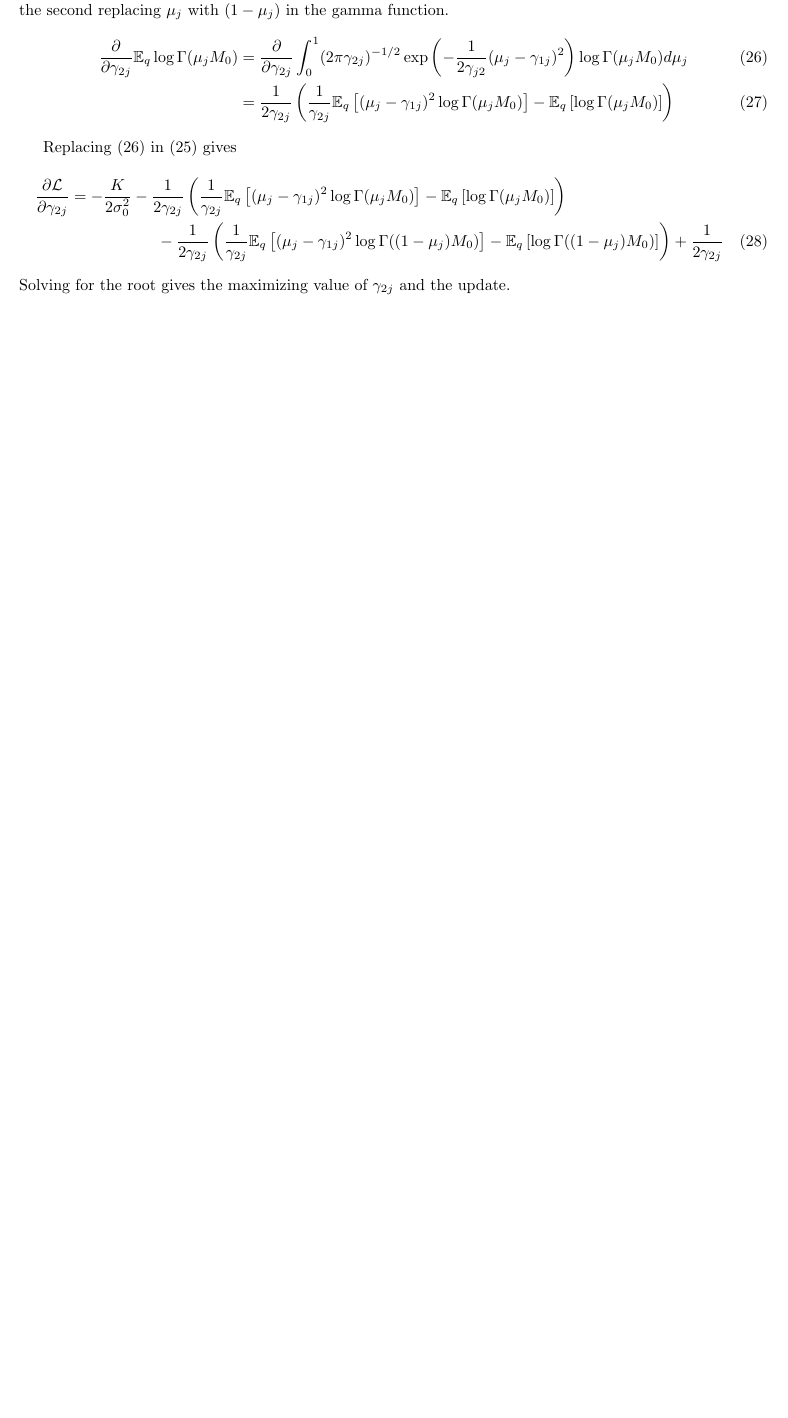
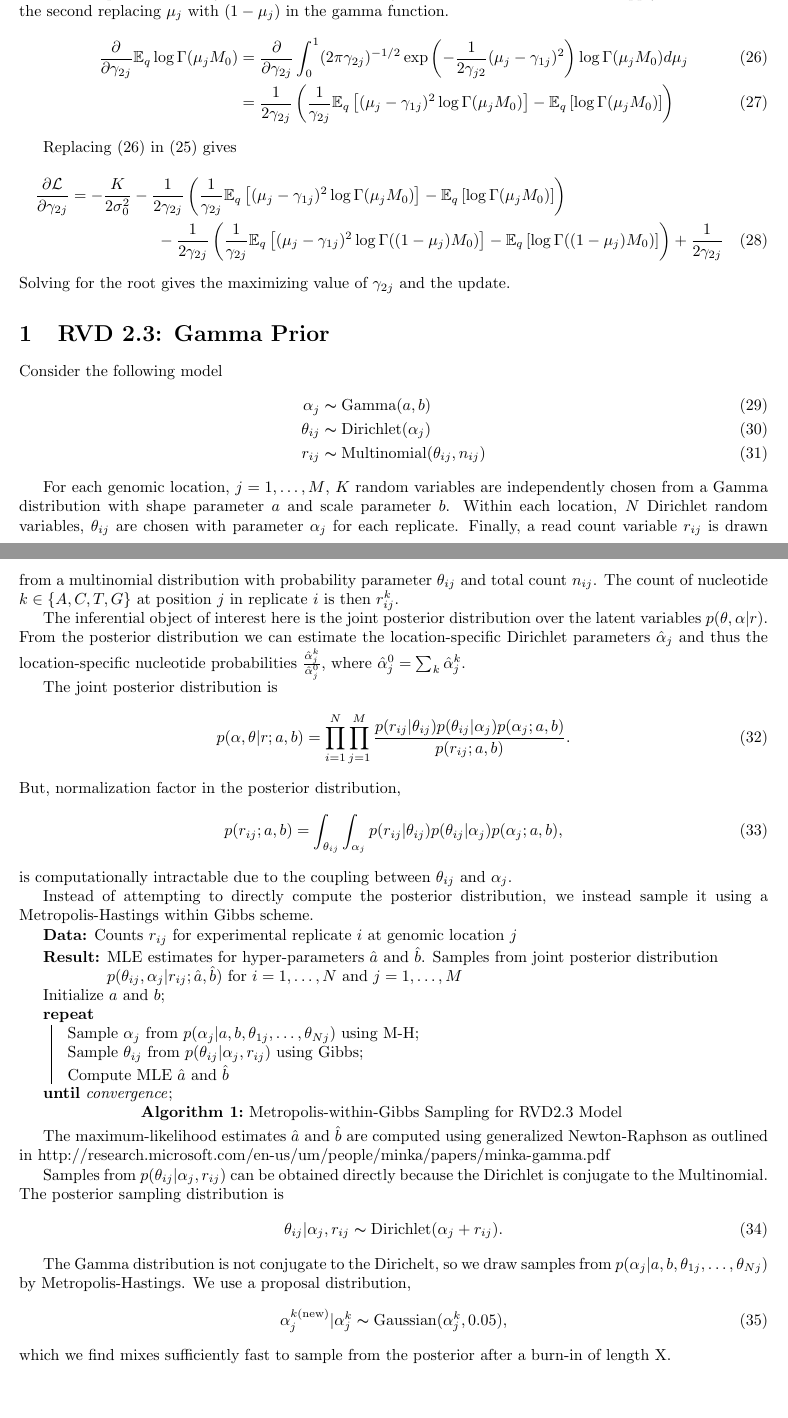
Before and after one commit to fzhangcode/rvd, a LaTeX document (notes.tex): part of page 4 of 4 before the commit and two parts of pages 4 and 5 of 5 after it, the two joined at a grey line, cut so that both start at the same text, the shorter picture padded with empty space. Compiled offline with pdfLaTeX.

Commit message:
Added notes for rvd2.3.

```diff
--- a/notes.tex
+++ b/notes.tex
@@ -2,6 +2,9 @@
 
 \usepackage{amsmath} % just math
 \usepackage{amssymb} % allow blackboard bold (aka N,R,Q sets)
+
+\usepackage{algorithm2e}
+
 \linespread{1.6}  % double spaces lines
 \usepackage[left=1in,top=1in,right=1in,bottom=1in,nohead]{geometry}
 
@@ -230,5 +233,54 @@ Replacing \eqref{eqn:gam2_int1} in \eqref{eqn:gam2_deriv} gives
 Solving for the root gives the maximizing value of $\gamma_{2j}$ and the update.
 
 
+\section{RVD 2.3: Gamma Prior}
+Consider the following model
+\begin{align}
+\alpha_j &\thicksim \text{Gamma}(a, b)\\
+\theta_{ij} &\thicksim \text{Dirichlet}(\alpha_j)\\
+r_{ij} &\thicksim \text{Multinomial}(\theta_{ij}, n_{ij})
+\end{align}
+
+For each genomic location, $j=1,\ldots,M$, $K$ random variables are independently chosen from a Gamma distribution with shape parameter $a$ and scale parameter $b$. Within each location, $N$ Dirichlet random variables, $\theta_{ij}$ are chosen with parameter $\alpha_j$ for each replicate. Finally, a read count variable $r_{ij}$ is drawn from a multinomial distribution with probability parameter $\theta_{ij}$ and total count $n_{ij}$. The count of nucleotide $k\in\{A, C, T, G\}$ at position $j$ in replicate $i$ is then $r_{ij}^k$.
+
+The inferential object of interest here is the joint posterior distribution over the latent variables $p(\theta, \alpha | r)$. From the posterior distribution we can estimate the location-specific Dirichlet parameters $\hat{\alpha}_j$ and thus the location-specific nucleotide probabilities $\frac{ \hat{\alpha}^k_{j} } { \hat{\alpha}^0_{j} }$, where $\hat{\alpha}^0_{j} = \sum_k \hat{\alpha}^k_j$.
+
+The joint posterior distribution is
+\begin{equation}
+p(\alpha, \theta | r; a, b) = \prod_{i=1}^N \prod_{j=1}^M \frac{ p(r_{ij} | \theta_{ij}) p(\theta_{ij} | \alpha_j) p(\alpha_j; a, b) } { p(r_{ij} ; a, b) }.
+\end{equation}
+But, normalization factor in the posterior distribution,
+\begin{equation}
+p(r_{ij}; a, b) = \int_{\theta_{ij}} \int_{\alpha_j} p(r_{ij} | \theta_{ij}) p(\theta_{ij} | \alpha_j) p(\alpha_j; a, b),
+\end{equation}
+is computationally intractable due to the coupling between $\theta_{ij}$ and $\alpha_j$.
+
+Instead of attempting to directly compute the posterior distribution, we instead sample it using  a Metropolis-Hastings within Gibbs scheme.
+
+\begin{algorithm}[H]
+\SetAlgoLined
+\KwData{Counts $r_{ij}$ for experimental replicate $i$ at genomic location $j$}
+\KwResult{MLE estimates for hyper-parameters $\hat{a}$ and $\hat{b}$. Samples from joint posterior distribution $p(\theta_{ij}, \alpha_j | r_{ij}; \hat{a}, \hat{b})$ for $i=1,\ldots,N$ and $j=1,\ldots,M$}
+Initialize $a$ and $b$\;
+\Repeat {convergence} {
+	Sample $\alpha_j$ from $p(\alpha_j | a, b, \theta_{1j}, \ldots, \theta_{Nj})$ using M-H\;
+	Sample $\theta_{ij}$ from $p(\theta_{ij} | \alpha_j, r_{ij})$ using Gibbs\;
+	Compute MLE $\hat{a}$ and $\hat{b}$
+}
+\caption{Metropolis-within-Gibbs Sampling for RVD2.3 Model}
+\end{algorithm}
+
+The maximum-likelihood estimates $\hat{a}$ and $\hat{b}$ are computed using generalized Newton-Raphson as outlined in http://research.microsoft.com/en-us/um/people/minka/papers/minka-gamma.pdf
+
+Samples from $p(\theta_{ij} | \alpha_j, r_{ij})$ can be obtained directly because the Dirichlet is conjugate to the Multinomial. The posterior sampling distribution is
+\begin{equation}
+	\theta_{ij} | \alpha_j, r_{ij} \thicksim \text{Dirichlet}(\alpha_j + r_{ij}).
+\end{equation}
+
+The Gamma distribution is not conjugate to the Dirichelt, so we draw samples from $p(\alpha_j | a, b, \theta_{1j}, \ldots, \theta_{Nj})$ by Metropolis-Hastings. We use a proposal distribution,
+\begin{equation}
+	\alpha_j^{k \text{(new)}} | \alpha_j^k \thicksim \text{Gaussian}(\alpha_j^k, 0.05),
+\end{equation}
+which we find mixes sufficiently fast to sample from the posterior after a burn-in of length X.
 
 \end{document}
```
Also changed, not shown: 1 other file.
